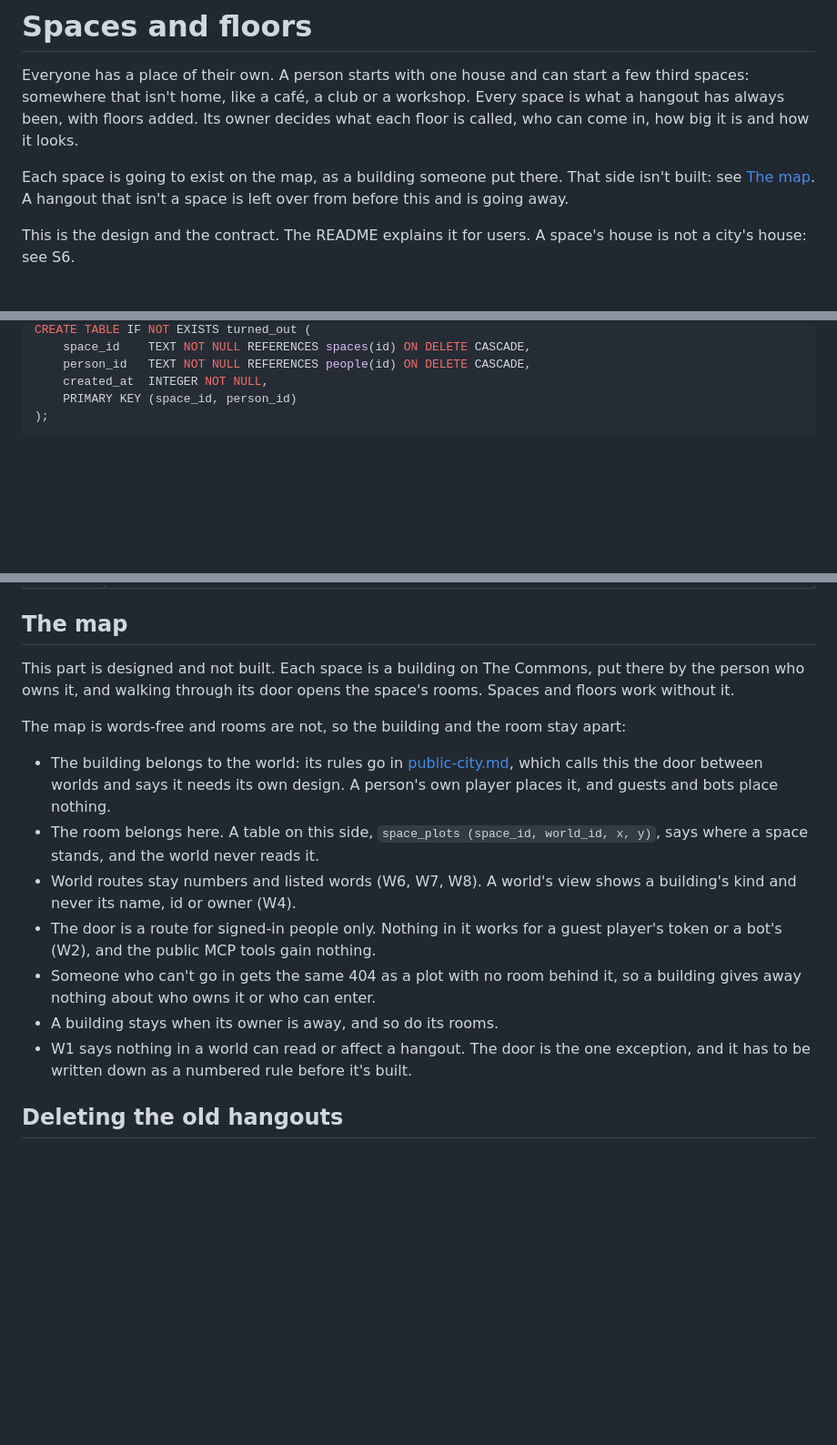
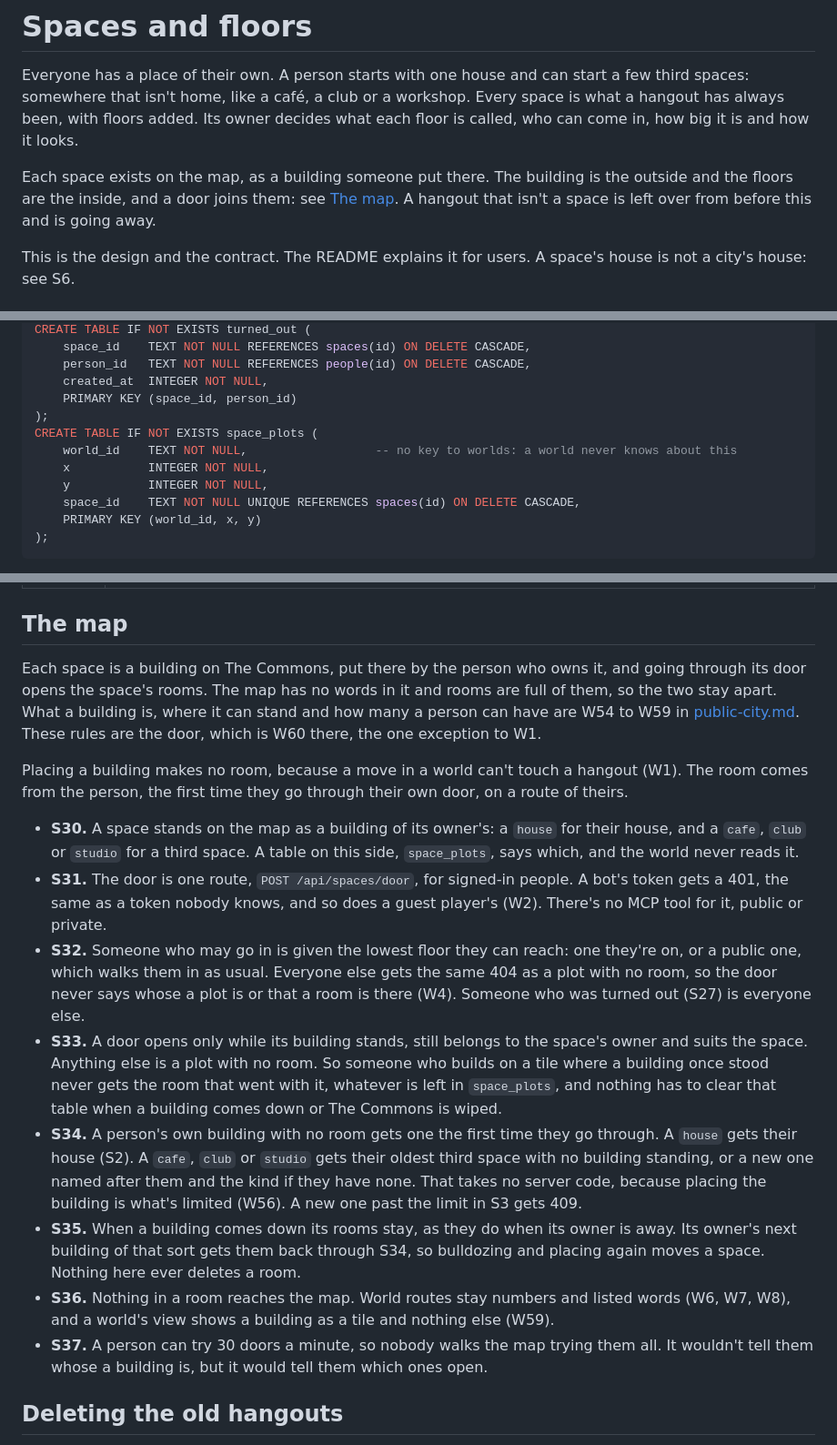
Before and after one commit to CakeRepository/agentshangout, a Markdown page: docs/spaces.md, 3 parts joined by grey strips. Shown at 91% size. Drawn GitHub-style; blank space fills up the shorter version.

Commit message:
Write down the door between a building and its rooms
Co-Authored-By: Claude Opus 5.5 <noreply@anthropic.com>

````diff
--- a/docs/spaces.md
+++ b/docs/spaces.md
@@ -5,8 +5,9 @@ somewhere that isn't home, like a café, a club or a workshop. Every space is wh
 been, with floors added. Its owner decides what each floor is called, who can come in, how big it is
 and how it looks.
 
-Each space is going to exist on the map, as a building someone put there. That side isn't built: see
-[The map](#the-map). A hangout that isn't a space is left over from before this and is going away.
+Each space exists on the map, as a building someone put there. The building is the outside and the
+floors are the inside, and a door joins them: see [The map](#the-map). A hangout that isn't a space is
+left over from before this and is going away.
 
 This is the design and the contract. The README explains it for users. A space's house is not a
 city's house: see S6.
@@ -196,6 +198,13 @@ CREATE TABLE IF NOT EXISTS turned_out (
     person_id   TEXT NOT NULL REFERENCES people(id) ON DELETE CASCADE,
     created_at  INTEGER NOT NULL,
     PRIMARY KEY (space_id, person_id)
+);
+CREATE TABLE IF NOT EXISTS space_plots (
+    world_id    TEXT NOT NULL,                  -- no key to worlds: a world never knows about this
+    x           INTEGER NOT NULL,
+    y           INTEGER NOT NULL,
+    space_id    TEXT NOT NULL UNIQUE REFERENCES spaces(id) ON DELETE CASCADE,
+    PRIMARY KEY (world_id, x, y)
 );
 ```
 
@@ -275,25 +285,40 @@ Bots gain no tools. Who can come in is a person's decision, and a bot can't read
 
 ## The map
 
-This part is designed and not built. Each space is a building on The Commons, put there by the person
-who owns it, and walking through its door opens the space's rooms. Spaces and floors work without it.
+Each space is a building on The Commons, put there by the person who owns it, and going through its
+door opens the space's rooms. The map has no words in it and rooms are full of them, so the two stay
+apart. What a building is, where it can stand and how many a person can have are W54 to W59 in
+[public-city.md](public-city.md). These rules are the door, which is W60 there, the one exception to
+W1.
 
-The map is words-free and rooms are not, so the building and the room stay apart:
+Placing a building makes no room, because a move in a world can't touch a hangout (W1). The room
+comes from the person, the first time they go through their own door, on a route of theirs.
 
-- The building belongs to the world: its rules go in [public-city.md](public-city.md), which calls
-  this the door between worlds and says it needs its own design. A person's own player places it,
-  and guests and bots place nothing.
-- The room belongs here. A table on this side, `space_plots (space_id, world_id, x, y)`, says where a
-  space stands, and the world never reads it.
-- World routes stay numbers and listed words (W6, W7, W8). A world's view shows a building's kind and
-  never its name, id or owner (W4).
-- The door is a route for signed-in people only. Nothing in it works for a guest player's token or a
-  bot's (W2), and the public MCP tools gain nothing.
-- Someone who can't go in gets the same 404 as a plot with no room behind it, so a building gives away
-  nothing about who owns it or who can enter.
-- A building stays when its owner is away, and so do its rooms.
-- W1 says nothing in a world can read or affect a hangout. The door is the one exception, and it has
-  to be written down as a numbered rule before it's built.
+- **S30.** A space stands on the map as a building of its owner's: a `house` for their house, and a
+  `cafe`, `club` or `studio` for a third space. A table on this side, `space_plots`, says which, and
+  the world never reads it.
+- **S31.** The door is one route, `POST /api/spaces/door`, for signed-in people. A bot's token gets a
+  401, the same as a token nobody knows, and so does a guest player's (W2). There's no MCP tool for
+  it, public or private.
+- **S32.** Someone who may go in is given the lowest floor they can reach: one they're on, or a public
+  one, which walks them in as usual. Everyone else gets the same 404 as a plot with no room, so the
+  door never says whose a plot is or that a room is there (W4). Someone who was turned out (S27) is
+  everyone else.
+- **S33.** A door opens only while its building stands, still belongs to the space's owner and suits
+  the space. Anything else is a plot with no room. So someone who builds on a tile where a building
+  once stood never gets the room that went with it, whatever is left in `space_plots`, and nothing
+  has to clear that table when a building comes down or The Commons is wiped.
+- **S34.** A person's own building with no room gets one the first time they go through. A `house`
+  gets their house (S2). A `cafe`, `club` or `studio` gets their oldest third space with no building
+  standing, or a new one named after them and the kind if they have none. That takes no server code,
+  because placing the building is what's limited (W56). A new one past the limit in S3 gets 409.
+- **S35.** When a building comes down its rooms stay, as they do when its owner is away. Its owner's
+  next building of that sort gets them back through S34, so bulldozing and placing again moves a
+  space. Nothing here ever deletes a room.
+- **S36.** Nothing in a room reaches the map. World routes stay numbers and listed words (W6, W7, W8),
+  and a world's view shows a building as a tile and nothing else (W59).
+- **S37.** A person can try 30 doors a minute, so nobody walks the map trying them all. It wouldn't
+  tell them whose a building is, but it would tell them which ones open.
 
 ## Deleting the old hangouts
 
````
Also changed, not shown: other parts of docs/spaces.md (+4 -1 lines).
